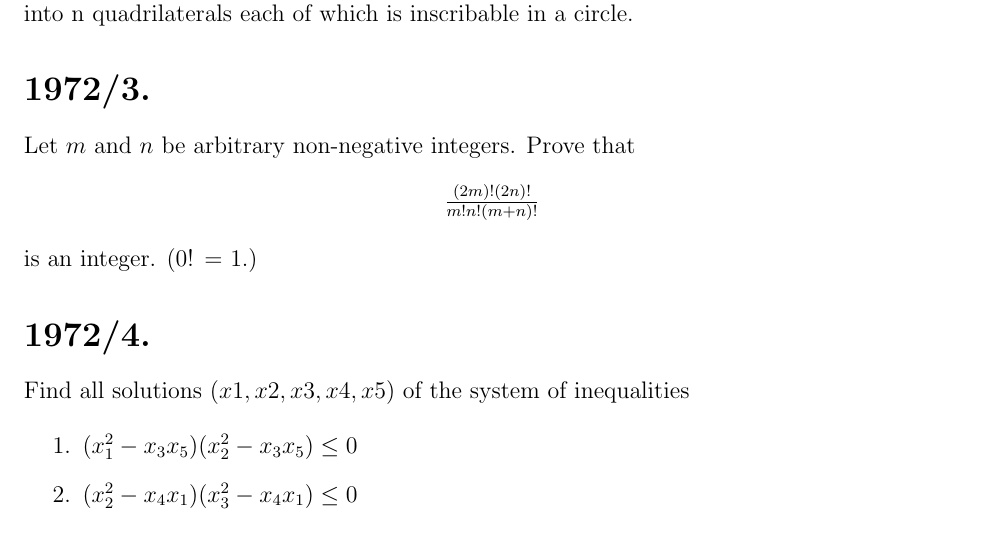
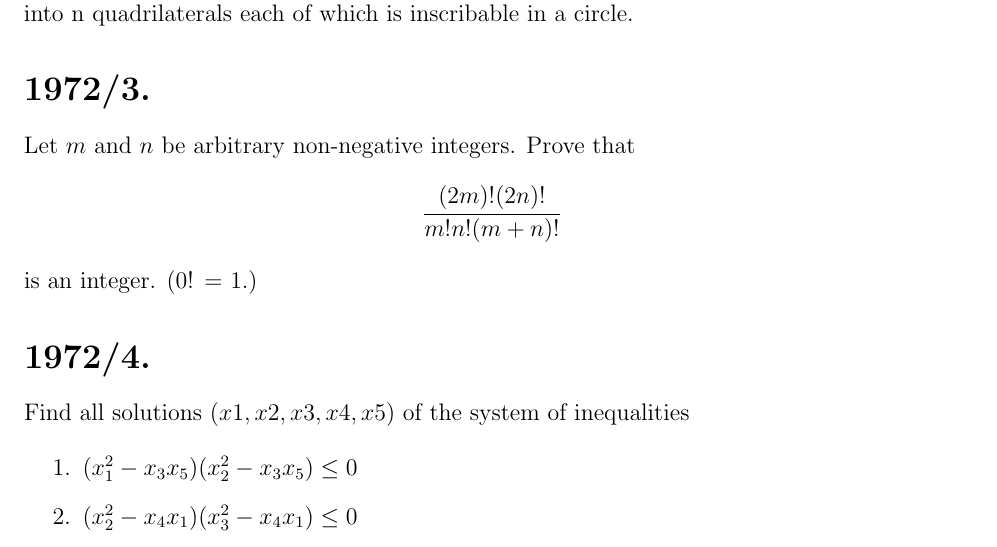
Before and after one commit to akashgupta213/FWC, a LaTeX document (olympiad/imo/papers/1972_eng/1972_eng.tex): part of page 1 of 2, cut so that both start at the same text. Compiled offline with pdfLaTeX.

Commit message:
Update 1972_eng.tex

```diff
--- a/olympiad/imo/papers/1972_eng/1972_eng.tex
+++ b/olympiad/imo/papers/1972_eng/1972_eng.tex
@@ -37,7 +37,7 @@ be dissected into n quadrilaterals each of which is inscribable in a circle.
 Let $m$ and $n$ be arbitrary non-negative integers. Prove that
 
 \begin{center}
-    $\frac{(2m)!(2n)!}{m!n!(m+n)!}$
+    $\begin{aligned}\frac{(2m)!(2n)!}{m!n!(m+n)!}\end{aligned}$
 \end{center}
 is an integer. (0! = 1.)
 
```
